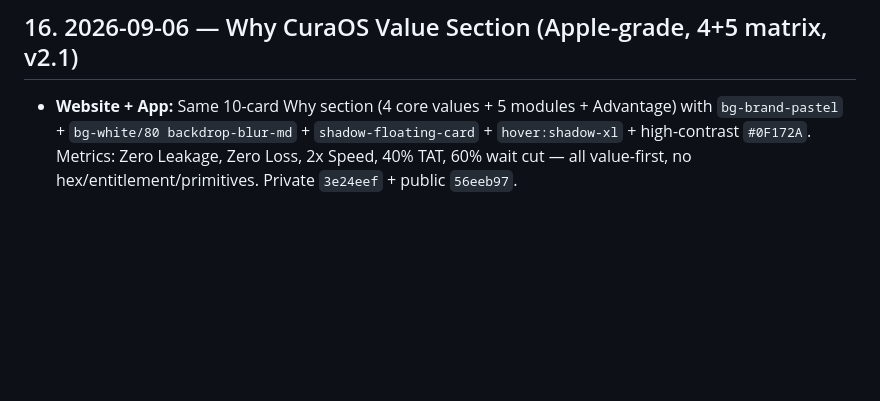
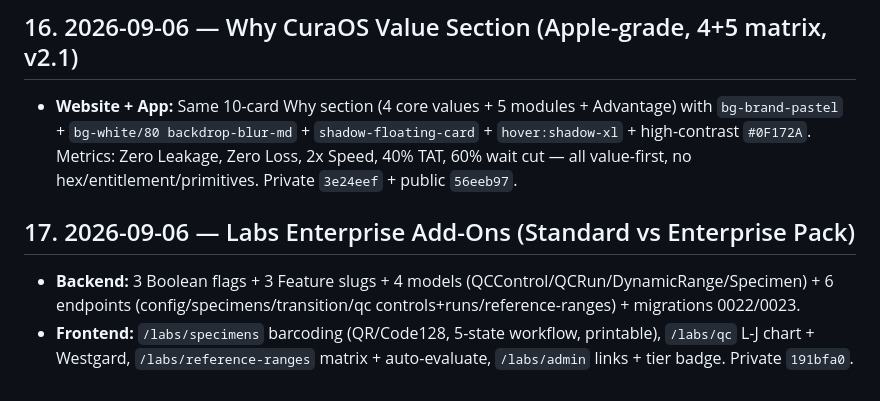
Before and after one commit to verioralabs/Website-Hositng-CuraOS.Health, a Markdown page: WEBSITE_LOG.md, the part around the change. Rendered like a GitHub page; blank space fills up the shorter version.

Commit message:
docs(website): sync WEBSITE_LOG Labs Enterprise Add-Ons (823a7c4)

```diff
--- a/WEBSITE_LOG.md
+++ b/WEBSITE_LOG.md
@@ -248,3 +248,8 @@ curl.exe --noproxy "*" -s https://curaos.health/ | Select-String "CuraOS"
 ## 16. 2026-09-06 — Why CuraOS Value Section (Apple-grade, 4+5 matrix, v2.1)
 
 - **Website + App:** Same 10-card Why section (4 core values + 5 modules + Advantage) with `bg-brand-pastel` + `bg-white/80 backdrop-blur-md` + `shadow-floating-card` + `hover:shadow-xl` + high-contrast `#0F172A`. Metrics: Zero Leakage, Zero Loss, 2x Speed, 40% TAT, 60% wait cut — all value-first, no hex/entitlement/primitives. Private `3e24eef` + public `56eeb97`.
+
+## 17. 2026-09-06 — Labs Enterprise Add-Ons (Standard vs Enterprise Pack)
+
+- **Backend:** 3 Boolean flags + 3 Feature slugs + 4 models (QCControl/QCRun/DynamicRange/Specimen) + 6 endpoints (config/specimens/transition/qc controls+runs/reference-ranges) + migrations 0022/0023.
+- **Frontend:** `/labs/specimens` barcoding (QR/Code128, 5-state workflow, printable), `/labs/qc` L-J chart + Westgard, `/labs/reference-ranges` matrix + auto-evaluate, `/labs/admin` links + tier badge. Private `191bfa0`.
```
